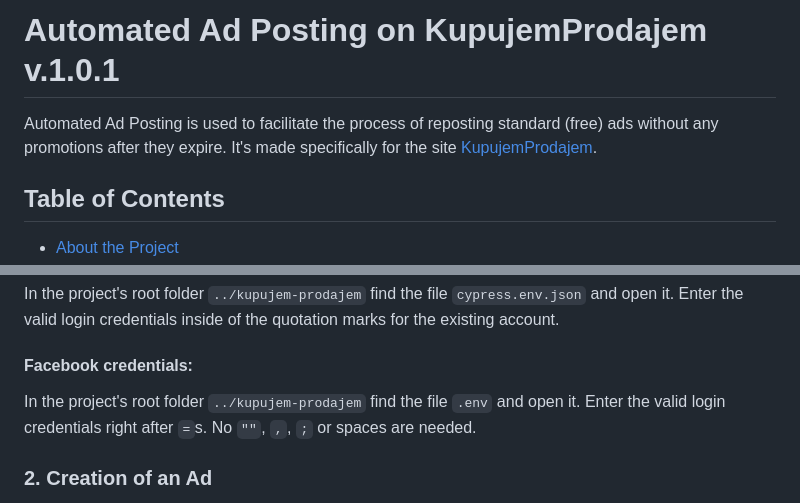
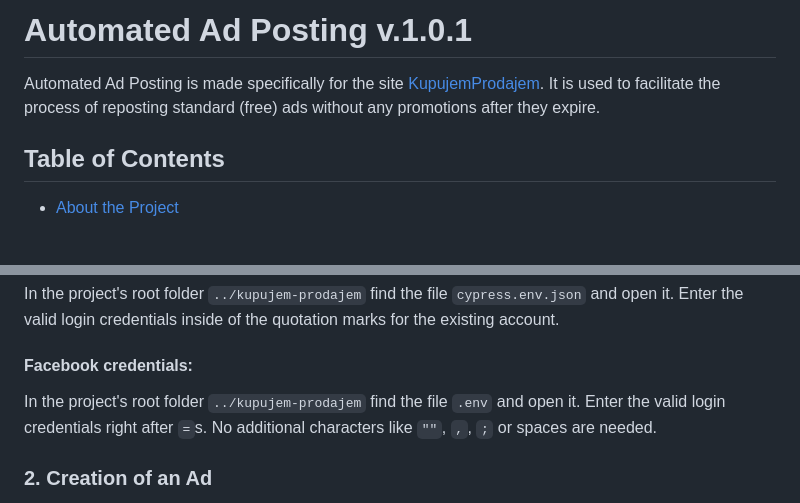
Before and after one commit to SteffLD50/kupujem-prodajem, a Markdown page: README.md, 2 parts joined by grey strips. GitHub-like rendering; blank space fills up the shorter version.

```diff
--- a/README.md
+++ b/README.md
@@ -1,6 +1,6 @@
-# Automated Ad Posting on KupujemProdajem v.1.0.1
+# Automated Ad Posting v.1.0.1
 
-Automated Ad Posting is used to facilitate the process of reposting standard (free) ads without any promotions after they expire. It's made specifically for the site [KupujemProdajem](https://novi.kupujemprodajem.com/).
+Automated Ad Posting is made specifically for the site [KupujemProdajem](https://novi.kupujemprodajem.com/). It is used to facilitate the process of reposting standard (free) ads without any promotions after they expire.
 
 ## Table of Contents
 
@@ -61,7 +61,7 @@ Enter the valid login credentials inside of the quotation marks for the existing
 #### Facebook credentials:
 
 In the project's root folder `../kupujem-prodajem` find the file `.env` and open it.
-Enter the valid login credentials right after `=`s. No `""`, `,`, `;` or spaces are needed.
+Enter the valid login credentials right after `=`s. No additional characters like `""`, `,`, `;` or spaces are needed.
 
 ### 2. Creation of an Ad
 
```
